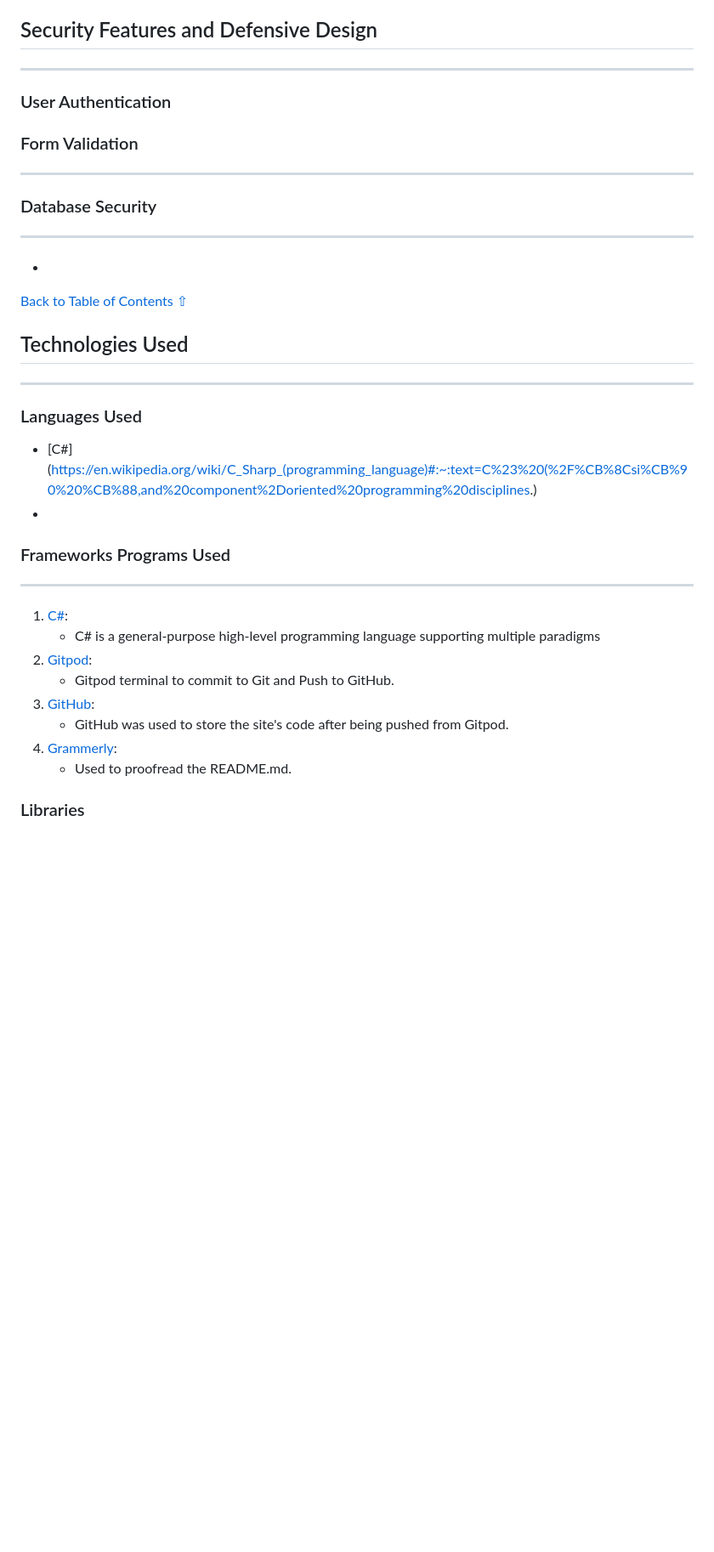
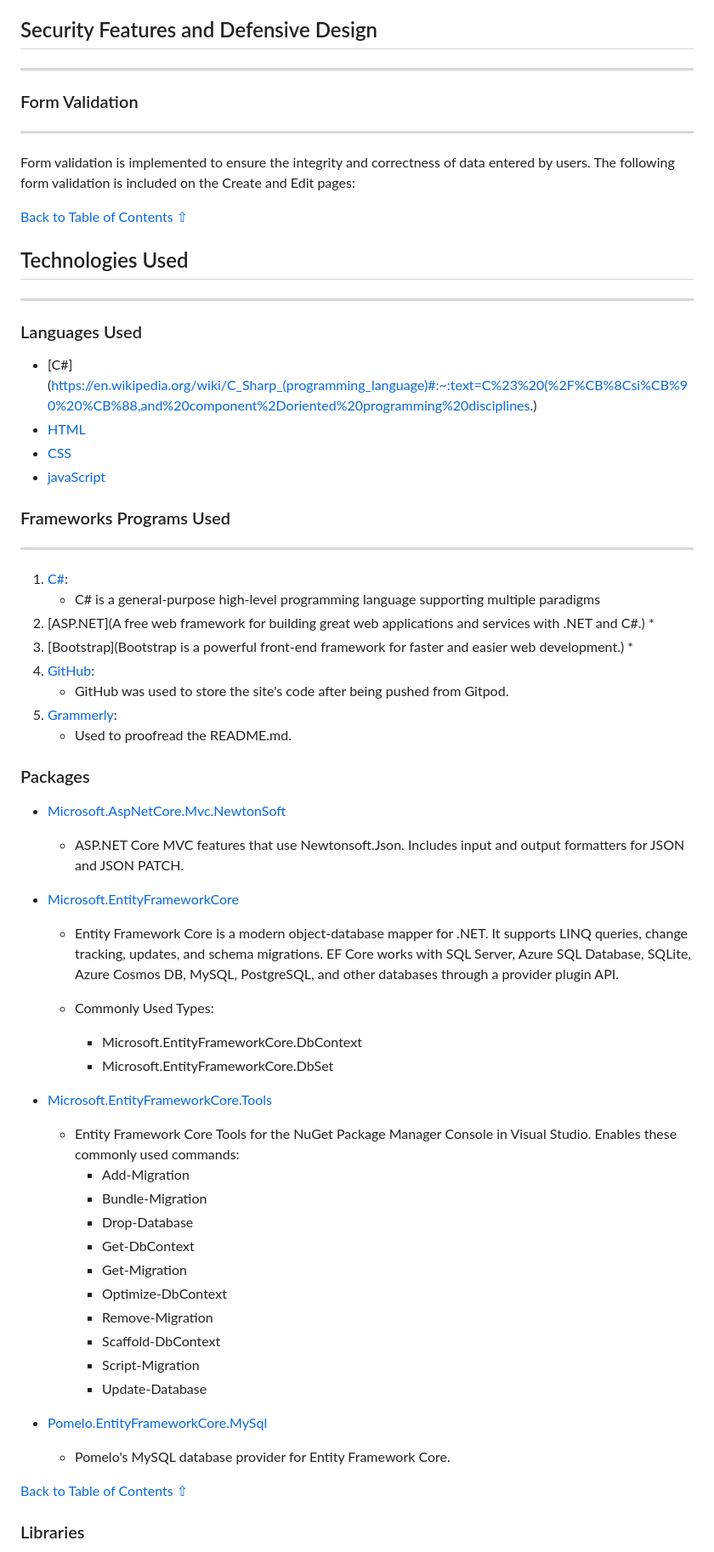
Before and after one commit to kev-n14/GroupQuizApp, a Markdown page: README.md, the part around one of its changes. Shown at 85% size. Drawn GitHub-style; blank space fills up the shorter version.

```diff
--- a/README.md
+++ b/README.md
@@ -100,15 +117,11 @@ This code defines the structure of a relational database using the Database Mark
 
 ## Security Features and Defensive Design
 ---
-### User Authentication
-
 
 ### Form Validation
 ---
+Form validation is implemented to ensure the integrity and correctness of data entered by users. The following form validation is included on the Create and Edit pages:
 
-### Database Security
----
-*
 
 
 [Back to Table of Contents ⇧](#table-of-contents)
@@ -117,19 +130,50 @@ This code defines the structure of a relational database using the Database Mark
 ---
 ### Languages Used
 * [C#](https://en.wikipedia.org/wiki/C_Sharp_(programming_language)#:~:text=C%23%20(%2F%CB%8Csi%CB%90%20%CB%88,and%20component%2Doriented%20programming%20disciplines.)
-*
+* [HTML]()
+* [CSS]()
+* [javaScript]()
 
  ### Frameworks Programs Used
  ---
 1. [C#](https://learn.microsoft.com/en-us/dotnet/csharp/tour-of-csharp/):
     * C# is a general-purpose high-level programming language supporting multiple paradigms
-1. [Gitpod](https://www.gitpod.io/):
-    * Gitpod terminal to commit to Git and Push to GitHub.
+1.  [ASP.NET](A free web framework for building great web applications and services with .NET and C#.)
+    *
+1. [Bootstrap](Bootstrap is a powerful front-end framework for faster and easier web development.)
+    *
 1. [GitHub](https://github.com/):
     * GitHub was used to store the site's code after being pushed from Gitpod.
 1. [Grammerly](https://app.grammarly.com/):
     * Used to proofread the README.md.
 
 
+### Packages
+* [Microsoft.AspNetCore.Mvc.NewtonSoft]()
+    * ASP.NET Core MVC features that use Newtonsoft.Json. Includes input and output formatters for JSON and JSON PATCH.
+
+* [Microsoft.EntityFrameworkCore]()
+    * Entity Framework Core is a modern object-database mapper for .NET. It supports LINQ queries, change tracking, updates, and schema migrations. EF Core works with SQL Server, Azure SQL Database, SQLite, Azure Cosmos DB, MySQL, PostgreSQL, and other databases through a provider plugin API.
+
+    * Commonly Used Types:
+        - Microsoft.EntityFrameworkCore.DbContext
+        - Microsoft.EntityFrameworkCore.DbSet
+* [Microsoft.EntityFrameworkCore.Tools]()
+    * Entity Framework Core Tools for the NuGet Package Manager Console in Visual Studio. Enables these commonly used commands:
+        - Add-Migration
+        - Bundle-Migration
+        - Drop-Database
+        - Get-DbContext
+        - Get-Migration
+        - Optimize-DbContext
+        - Remove-Migration
+        - Scaffold-DbContext
+        - Script-Migration
+        - Update-Database
+* [Pomelo.EntityFrameworkCore.MySql]()
+    * Pomelo's MySQL database provider for Entity Framework Core.
+
+
+[Back to Table of Contents ⇧](#table-of-contents)
 
 ### Libraries
```
Also changed, not shown: other parts of README.md (+52 -8 lines).
